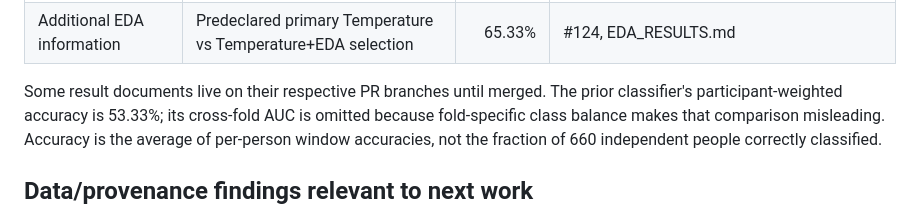
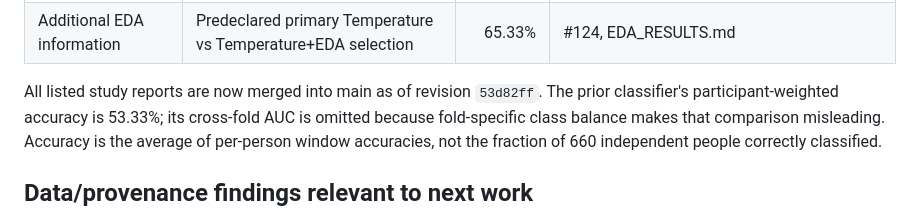
Before and after one commit to RudrakshNanavaty/gluco, a Markdown page: databricks/docs/MODEL_EXPERIMENT_LEDGER.md, the part around the change. Rendered like a GitHub page.

```diff
--- a/databricks/docs/MODEL_EXPERIMENT_LEDGER.md
+++ b/databricks/docs/MODEL_EXPERIMENT_LEDGER.md
@@ -31,7 +31,7 @@ than treating this dated ledger as a deployment status monitor.
 | Additional HR information | Predeclared primary Temperature vs Temperature+HR selection | 64.70% | #122, HEART_RATE_RESULTS.md |
 | Additional EDA information | Predeclared primary Temperature vs Temperature+EDA selection | 65.33% | #124, EDA_RESULTS.md |
 
-Some result documents live on their respective PR branches until merged.
+All listed study reports are now merged into main as of revision `53d82ff`.
 The prior classifier's participant-weighted accuracy is 53.33%; its cross-fold
 AUC is omitted because fold-specific class balance makes that comparison
 misleading. Accuracy is the average of per-person window accuracies, not the
```
Also changed, not shown: databricks/docs/CURRENT_STATUS.md (+23 -1 lines).
